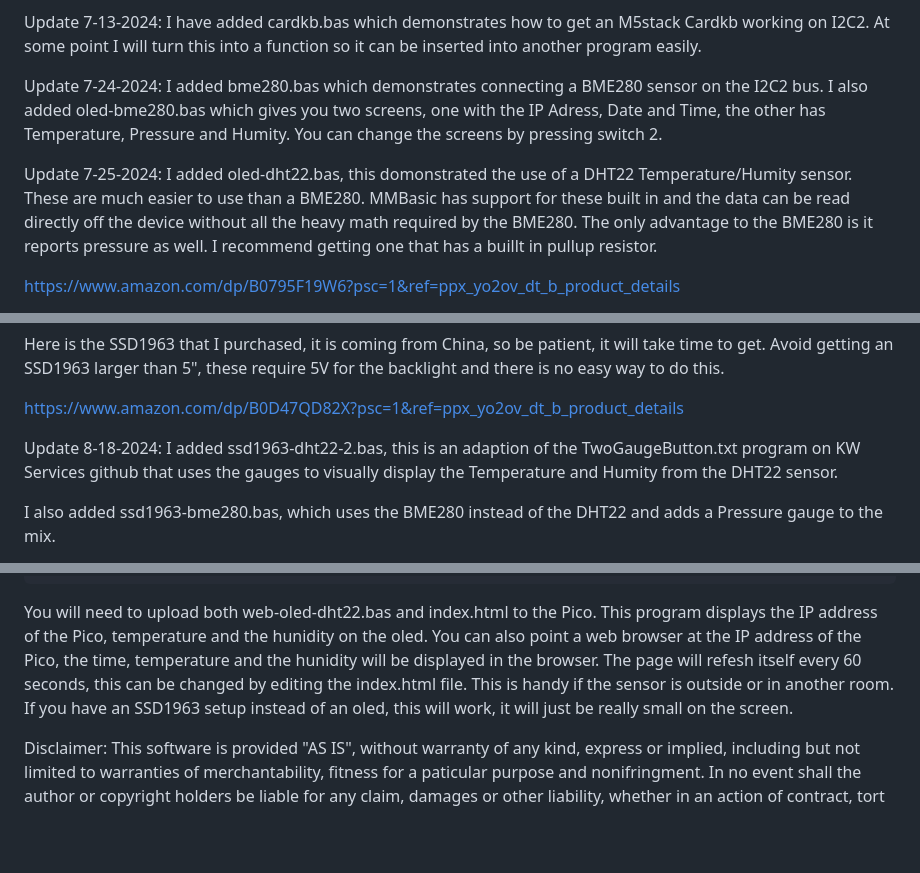
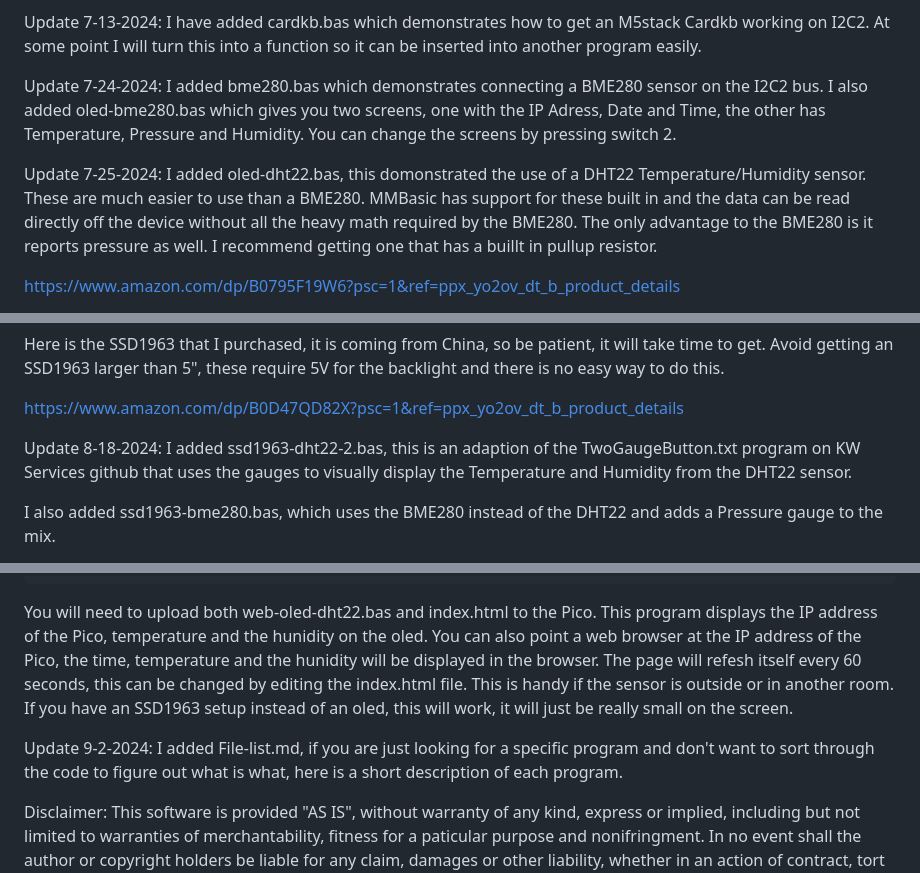
Before and after one commit to cjstoddard/Pico-Display-Board, a Markdown page: README.md, 3 parts joined by grey strips. GitHub-like rendering; blank space fills up the shorter version.

```diff
--- a/README.md
+++ b/README.md
@@ -30,10 +30,10 @@ Update 7-13-2024:
 I have added cardkb.bas which demonstrates how to get an M5stack Cardkb working on I2C2. At some point I will turn this into a function so it can be inserted into another program easily.
 
 Update 7-24-2024:
-I added bme280.bas which demonstrates connecting a BME280 sensor on the I2C2 bus. I also added oled-bme280.bas which gives you two screens, one with the IP Adress, Date and Time, the other has Temperature, Pressure and Humity. You can change the screens by pressing switch 2.
+I added bme280.bas which demonstrates connecting a BME280 sensor on the I2C2 bus. I also added oled-bme280.bas which gives you two screens, one with the IP Adress, Date and Time, the other has Temperature, Pressure and Humidity. You can change the screens by pressing switch 2.
 
 Update 7-25-2024:
-I added oled-dht22.bas, this domonstrated the use of a DHT22 Temperature/Humity sensor. These are much easier to use than a BME280. MMBasic has support for these built in and the data can be read directly off the device without all the heavy math required by the BME280. The only advantage to the BME280 is it reports pressure as well. I recommend getting one that has a buillt in pullup resistor.
+I added oled-dht22.bas, this domonstrated the use of a DHT22 Temperature/Humidity sensor. These are much easier to use than a BME280. MMBasic has support for these built in and the data can be read directly off the device without all the heavy math required by the BME280. The only advantage to the BME280 is it reports pressure as well. I recommend getting one that has a buillt in pullup resistor.
 
 https://www.amazon.com/dp/B0795F19W6?psc=1&ref=ppx_yo2ov_dt_b_product_details
 
@@ -57,7 +57,7 @@ Here is the SSD1963 that I purchased, it is coming from China, so be patient, it
 https://www.amazon.com/dp/B0D47QD82X?psc=1&ref=ppx_yo2ov_dt_b_product_details
 
 Update 8-18-2024:
-I added ssd1963-dht22-2.bas, this is an adaption of the TwoGaugeButton.txt program on KW Services github that uses the gauges to visually display the Temperature and Humity from the DHT22 sensor.
+I added ssd1963-dht22-2.bas, this is an adaption of the TwoGaugeButton.txt program on KW Services github that uses the gauges to visually display the Temperature and Humidity from the DHT22 sensor.
 
 I also added ssd1963-bme280.bas, which uses the BME280 instead of the DHT22 and adds a Pressure gauge to the mix.
 
@@ -69,4 +69,7 @@ Added web-oled-dht22.bas, for this you will need a Pico W with the WebMite firmw
 
 You will need to upload both web-oled-dht22.bas and index.html to the Pico. This program displays the IP address of the Pico, temperature and the hunidity on the oled. You can also point a web browser at the IP address of the Pico, the time, temperature and the hunidity will be displayed in the browser. The page will refesh itself every 60 seconds, this can be changed by editing the index.html file. This is handy if the sensor is outside or in another room. If you have an SSD1963 setup instead of an oled, this will work, it will just be really small on the screen.
 
+Update 9-2-2024:
+I added File-list.md, if you are just looking for a specific program and don't want to sort through the code to figure out what is what, here is a short description of each program.
+
 Disclaimer: This software is provided "AS IS", without warranty of any kind, express or implied, including but not limited to warranties of merchantability, fitness for a paticular purpose and nonifringment. In no event shall the author or copyright holders be liable for any claim, damages or other liability, whether in an action of contract, tort or otherwise, arising from, out of or in connection with the software or the use or other dealings in the software.
```
Also changed, not shown: File-list.md (added, +22 -0 lines).
